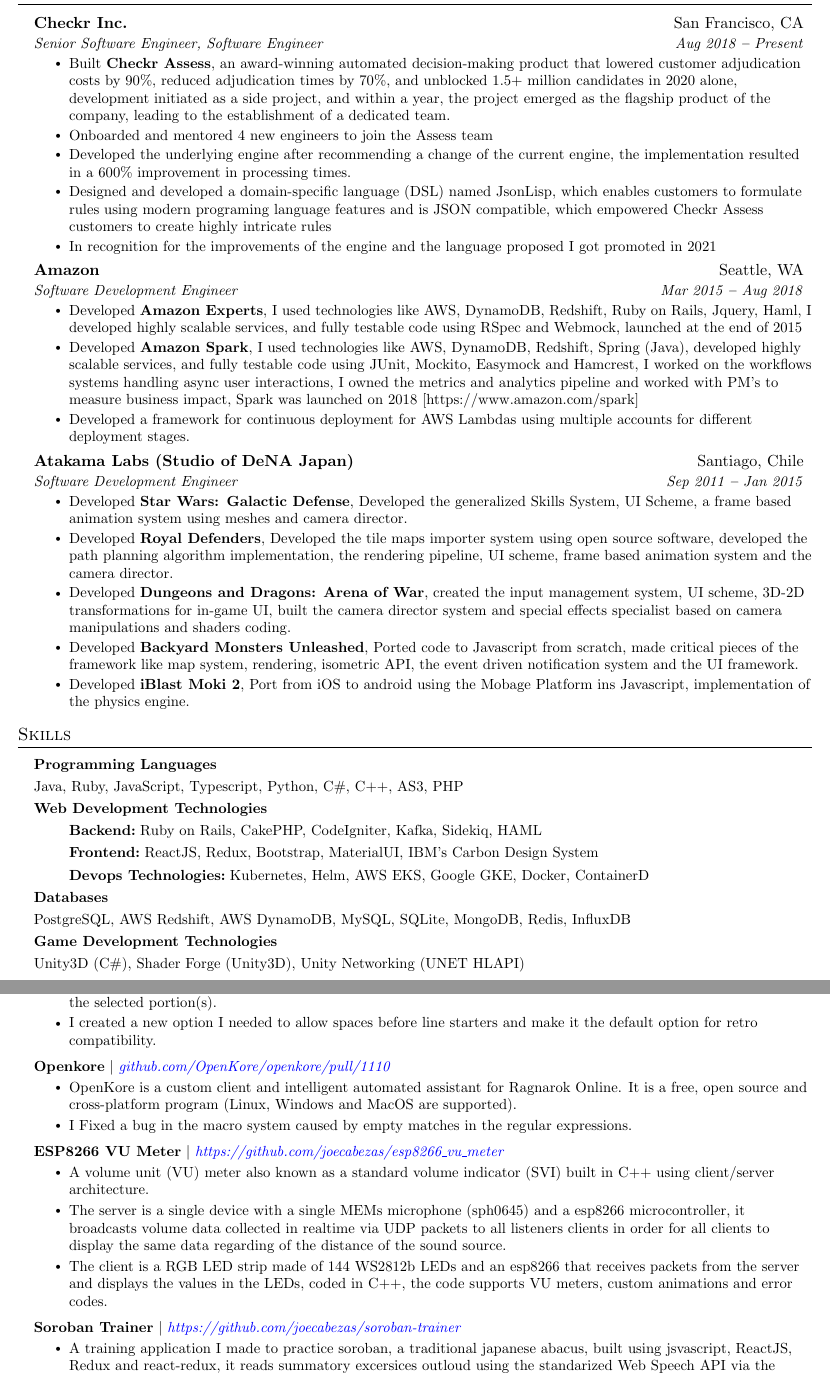
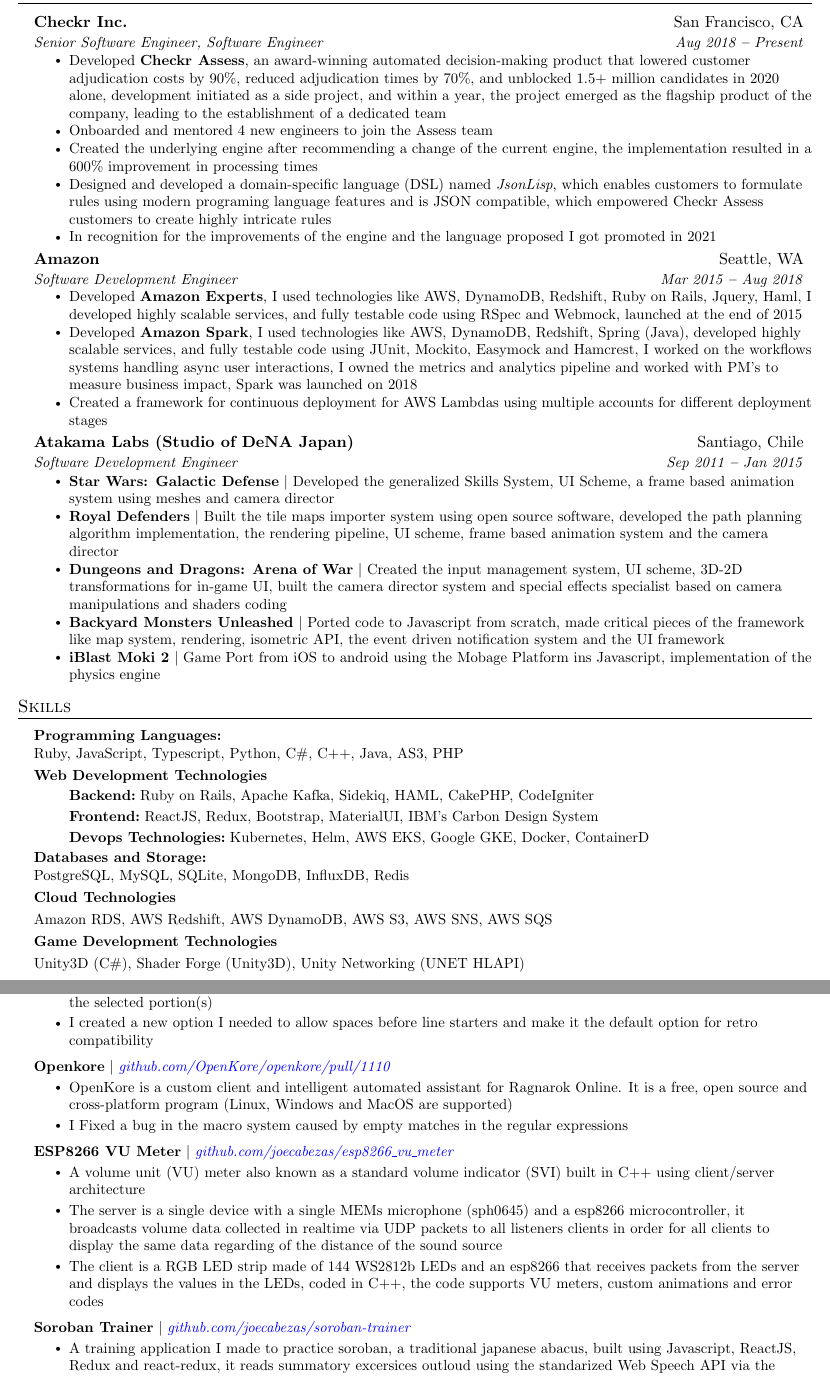
Before and after one commit to joecabezas/cv, a LaTeX CV (latex/en/cv.tex): two parts of pages 1 and 2 of 2, joined at a grey line, cut so that both start at the same text. Compiled offline with pdfLaTeX.

Commit message:
modified makefile, added clean target, tested using bibtex but did not like it, improved readability and fixed typos

```diff
--- a/latex/en/cv.tex
+++ b/latex/en/cv.tex
@@ -155,10 +155,10 @@
       {Checkr Inc.}{San Francisco, CA}
       {Senior Software Engineer, Software Engineer}{Aug 2018 \textbf{--} Present}
         \resumeItemListStart
-            \resumeItem{Built \textbf{Checkr Assess}, an award-winning automated decision-making product that lowered customer adjudication costs by 90\%, reduced adjudication times by 70\%, and unblocked 1.5+ million candidates in 2020 alone, development initiated as a side project, and within a year, the project emerged as the flagship product of the company, leading to the establishment of a dedicated team.}
+            \resumeItem{Developed \textbf{Checkr Assess}, an award-winning automated decision-making product that lowered customer adjudication costs by 90\%, reduced adjudication times by 70\%, and unblocked 1.5+ million candidates in 2020 alone, development initiated as a side project, and within a year, the project emerged as the flagship product of the company, leading to the establishment of a dedicated team}
             \resumeItem{Onboarded and mentored 4 new engineers to join the Assess team}
-            \resumeItem{Developed the underlying engine after recommending a change of the current engine, the implementation resulted in a 600\% improvement in processing times.}
-            \resumeItem{Designed and developed a domain-specific language (DSL) named JsonLisp, which enables customers to formulate rules using modern programing language features and is JSON compatible, which empowered Checkr Assess customers to create highly intricate rules}
+            \resumeItem{Created the underlying engine after recommending a change of the current engine, the implementation resulted in a 600\% improvement in processing times}
+            \resumeItem{Designed and developed a domain-specific language (DSL) named \emph{JsonLisp}, which enables customers to formulate rules using modern programing language features and is JSON compatible, which empowered Checkr Assess customers to create highly intricate rules}
             \resumeItem{In recognition for the improvements of the engine and the language proposed I got promoted in 2021}
         \resumeItemListEnd
     % \vspace{15pt}
@@ -167,18 +167,18 @@
       {Software Development Engineer}{Mar 2015 \textbf{--} Aug 2018}
         \resumeItemListStart
             \resumeItem{Developed \textbf{Amazon Experts}, I used technologies like AWS, DynamoDB, Redshift, Ruby on Rails, Jquery, Haml, I developed highly scalable services, and fully testable code using RSpec and Webmock, launched at the end of 2015}
-            \resumeItem{Developed \textbf{Amazon Spark}, I used technologies like AWS, DynamoDB, Redshift, Spring (Java), developed highly scalable services, and fully testable code using JUnit, Mockito, Easymock and Hamcrest, I worked on the workflows systems handling async user interactions, I owned the metrics and analytics pipeline and worked with PM's to measure business impact, Spark was launched on 2018 [https://www.amazon.com/spark]}
-            \resumeItem{Developed a framework for continuous deployment for AWS Lambdas using multiple accounts for different deployment stages.}
+            \resumeItem{Developed \textbf{Amazon Spark}, I used technologies like AWS, DynamoDB, Redshift, Spring (Java), developed highly scalable services, and fully testable code using JUnit, Mockito, Easymock and Hamcrest, I worked on the workflows systems handling async user interactions, I owned the metrics and analytics pipeline and worked with PM's to measure business impact, Spark was launched on 2018}
+            \resumeItem{Created a framework for continuous deployment for AWS Lambdas using multiple accounts for different deployment stages}
         \resumeItemListEnd
     \resumeSubheading
       {Atakama Labs (Studio of DeNA Japan)}{Santiago, Chile}
       {Software Development Engineer}{Sep 2011 \textbf{--} Jan 2015}
         \resumeItemListStart
-            \resumeItem{Developed \textbf{Star Wars: Galactic Defense}, Developed the generalized Skills System, UI Scheme, a frame based animation system using meshes and camera director.}
-            \resumeItem{Developed \textbf{Royal Defenders}, Developed the tile maps importer system using open source software, developed the path planning algorithm implementation, the rendering pipeline, UI scheme, frame based animation system and the camera director.}
-            \resumeItem{Developed \textbf{Dungeons and Dragons: Arena of War}, created the input management system, UI scheme, 3D-2D transformations for in-game UI, built the camera director system and special effects specialist based on camera manipulations and shaders coding.}
-            \resumeItem{Developed \textbf{Backyard Monsters Unleashed}, Ported code to Javascript from scratch, made critical pieces of the framework like map system, rendering, isometric API, the event driven notification system and the UI framework.}
-            \resumeItem{Developed \textbf{iBlast Moki 2}, Port from iOS to android using the Mobage Platform ins Javascript, implementation of the physics engine.}
+            \resumeItem{\textbf{Star Wars: Galactic Defense} $|$ Developed the generalized Skills System, UI Scheme, a frame based animation system using meshes and camera director}
+            \resumeItem{\textbf{Royal Defenders} $|$ Built the tile maps importer system using open source software, developed the path planning algorithm implementation, the rendering pipeline, UI scheme, frame based animation system and the camera director}
+            \resumeItem{\textbf{Dungeons and Dragons: Arena of War} $|$ Created the input management system, UI scheme, 3D-2D transformations for in-game UI, built the camera director system and special effects specialist based on camera manipulations and shaders coding}
+            \resumeItem{\textbf{Backyard Monsters Unleashed} $|$ Ported code to Javascript from scratch, made critical pieces of the framework like map system, rendering, isometric API, the event driven notification system and the UI framework}
+            \resumeItem{\textbf{iBlast Moki 2} $|$ Game Port from iOS to android using the Mobage Platform ins Javascript, implementation of the physics engine}
         \resumeItemListEnd
 
   \resumeSubHeadingListEnd
@@ -189,18 +189,20 @@
   \vspace{2pt}
   \resumeSubHeadingListStart
     \small{\item{
-      \textbf{Programming Languages} \\ \vspace{3pt}
-      {Java, Ruby, JavaScript, Typescript, Python, C\#, C++, AS3, PHP} \\ \vspace{3pt}
+      \textbf{Programming Languages: } \\
+      {Ruby, JavaScript, Typescript, Python, C\#, C++, Java, AS3, PHP} \\ \vspace{3pt}
       \textbf{Web Development Technologies}
       \begin{itemize}
         \vspace{-5pt}
-        \item[] \textbf{Backend:}\hspace{3pt}{Ruby on Rails, CakePHP, CodeIgniter, Kafka, Sidekiq, HAML}
+        \item[] \textbf{Backend:}\hspace{3pt}{Ruby on Rails, Apache Kafka, Sidekiq, HAML, CakePHP, CodeIgniter}
         \item[] \textbf{Frontend:}\hspace{3pt}{ReactJS, Redux, Bootstrap, MaterialUI, IBM's Carbon Design System}
         \item[] \textbf{Devops Technologies:}\hspace{3pt}{Kubernetes, Helm, AWS EKS, Google GKE, Docker, ContainerD}
       \end{itemize}
       \vspace{-5pt}
-      \textbf{Databases} \\ \vspace{3pt}
-      {PostgreSQL, AWS Redshift, AWS DynamoDB, MySQL, SQLite, MongoDB, Redis, InfluxDB} \\ \vspace{3pt}
+      \textbf{Databases and Storage: } \\
+      {PostgreSQL, MySQL, SQLite, MongoDB, InfluxDB, Redis} \\ \vspace{3pt}
+      \textbf{Cloud Technologies} \\ \vspace{3pt}
+      {Amazon RDS, AWS Redshift, AWS DynamoDB, AWS S3, AWS SNS, AWS SQS} \\ \vspace{3pt}
       \textbf{Game Development Technologies} \\ \vspace{3pt}
       {Unity3D (C\#), Shader Forge (Unity3D), Unity Networking (UNET HLAPI)}
     }}
@@ -250,29 +252,29 @@
       \resumeProjectHeading
         {\textbf{JsFormat} $|$ \emph{\href{https://github.com/jdavisclark/JsFormat/pull/24}{\color{blue}github.com/jdavisclark/JsFormat/pull/24}}}{}
           \resumeItemListStart
-            \resumeItem{JsFormat is a javascript formatting plugin for Sublime Text 2. It uses jsbeautifier to format whole js or json files, or the selected portion(s).}
-            \resumeItem{I created a new option I needed to allow spaces before line starters and make it the default option for retro compatibility.}
+            \resumeItem{JsFormat is a javascript formatting plugin for Sublime Text 2. It uses jsbeautifier to format whole js or json files, or the selected portion(s)}
+            \resumeItem{I created a new option I needed to allow spaces before line starters and make it the default option for retro compatibility}
           \resumeItemListEnd
 
       \resumeProjectHeading
         {\textbf{Openkore} $|$ \emph{\href{https://github.com/OpenKore/openkore/pull/1110}{\color{blue}github.com/OpenKore/openkore/pull/1110}}}{}
           \resumeItemListStart
-            \resumeItem{OpenKore is a custom client and intelligent automated assistant for Ragnarok Online. It is a free, open source and cross-platform program (Linux, Windows and MacOS are supported).}
-            \resumeItem{I Fixed a bug in the macro system caused by empty matches in the regular expressions.}
+            \resumeItem{OpenKore is a custom client and intelligent automated assistant for Ragnarok Online. It is a free, open source and cross-platform program (Linux, Windows and MacOS are supported)}
+            \resumeItem{I Fixed a bug in the macro system caused by empty matches in the regular expressions}
           \resumeItemListEnd
 
       \resumeProjectHeading
-        {\textbf{ESP8266 VU Meter} $|$ \emph{\href{https://github.com/joecabezas/esp8266\_vu\_meter}{\color{blue}https://github.com/joecabezas/esp8266\_vu\_meter}}}{}
+        {\textbf{ESP8266 VU Meter} $|$ \emph{\href{https://github.com/joecabezas/esp8266\_vu\_meter}{\color{blue}github.com/joecabezas/esp8266\_vu\_meter}}}{}
           \resumeItemListStart
-            \resumeItem{A volume unit (VU) meter also known as a standard volume indicator (SVI) built in C++ using client/server architecture.}
-            \resumeItem{The server is a single device with a single MEMs microphone (sph0645) and a esp8266 microcontroller, it broadcasts volume data collected in realtime via UDP packets to all listeners clients in order for all clients to display the same data regarding of the distance of the sound source.}
-            \resumeItem{The client is a RGB LED strip made of 144 WS2812b LEDs and an esp8266 that receives packets from the server and displays the values in the LEDs, coded in C++, the code supports VU meters, custom animations and error codes.}
+            \resumeItem{A volume unit (VU) meter also known as a standard volume indicator (SVI) built in C++ using client/server architecture}
+            \resumeItem{The server is a single device with a single MEMs microphone (sph0645) and a esp8266 microcontroller, it broadcasts volume data collected in realtime via UDP packets to all listeners clients in order for all clients to display the same data regarding of the distance of the sound source}
+            \resumeItem{The client is a RGB LED strip made of 144 WS2812b LEDs and an esp8266 that receives packets from the server and displays the values in the LEDs, coded in C++, the code supports VU meters, custom animations and error codes}
           \resumeItemListEnd
 
       \resumeProjectHeading
-        {\textbf{Soroban Trainer} $|$ \emph{\href{https://github.com/joecabezas/soroban-trainer}{\color{blue}https://github.com/joecabezas/soroban-trainer}}}{}
+        {\textbf{Soroban Trainer} $|$ \emph{\href{https://github.com/joecabezas/soroban-trainer}{\color{blue}github.com/joecabezas/soroban-trainer}}}{}
           \resumeItemListStart
-            \resumeItem{A training application I made to practice soroban, a traditional japanese abacus, built using jsvascript, ReactJS, Redux and react-redux, it reads summatory excersices outloud using the standarized \href{https://developer.mozilla.org/en-US/docs/Web/API/Web_Speech_API}{Web Speech API} via the SpeechSynthesis interface.}
+            \resumeItem{A training application I made to practice soroban, a traditional japanese abacus, built using Javascript, ReactJS, Redux and react-redux, it reads summatory excersices outloud using the standarized \href{https://developer.mozilla.org/en-US/docs/Web/API/Web_Speech_API}{Web Speech API} via the SpeechSynthesis interface}
           \resumeItemListEnd
 
     \resumeSubHeadingListEnd
```
Also changed, not shown: latex/Makefile (deleted), latex/en/Makefile (added), latex/en/cv.pdf, latex/en/cv.tex (26 more changed lines).
